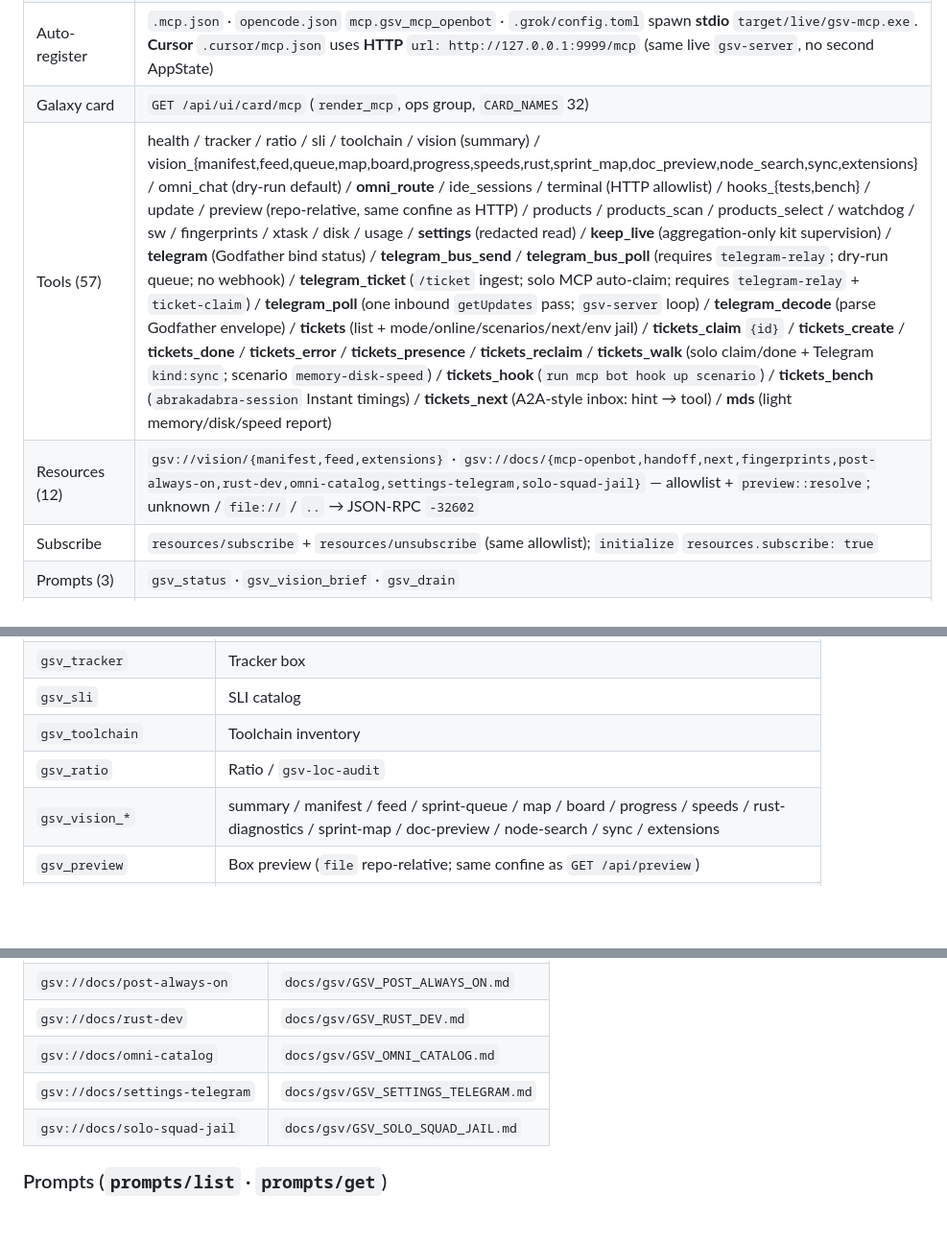
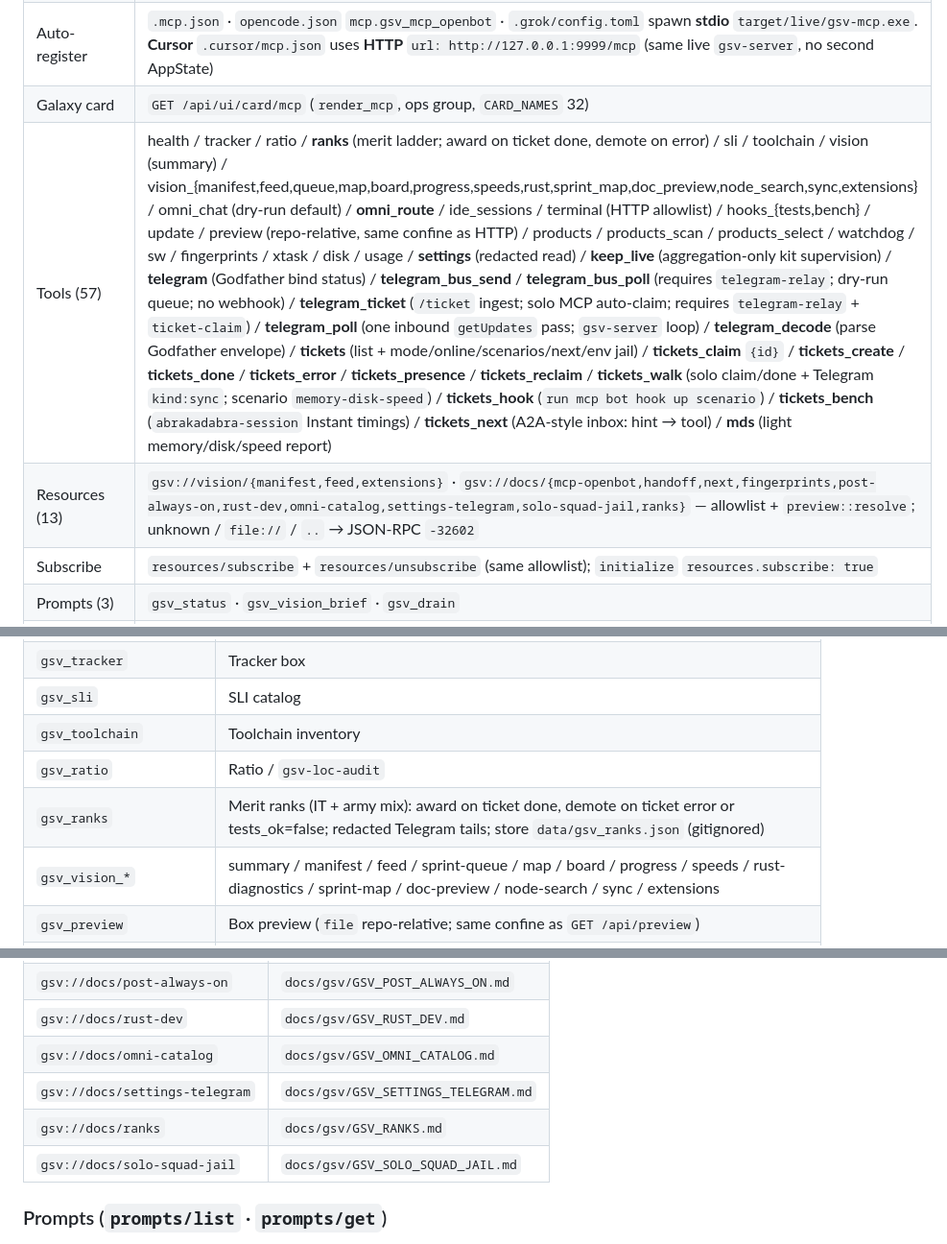
Before and after one commit to platinoff/GSV, a Markdown page: docs/gsv/GSV_MCP_OPENBOT.md, 3 parts joined by grey strips. Shown at 96% size. Rendered like a GitHub page; blank space fills up the shorter version.

```diff
--- a/docs/gsv/GSV_MCP_OPENBOT.md
+++ b/docs/gsv/GSV_MCP_OPENBOT.md
@@ -13,8 +13,8 @@ GSV exposes one MCP server named **`gsv_mcp_openbot`**. OpenCode, Cursor, Grok C
 | Discovery JSON | `GET /mcp` includes `version` + `crate_version` + `version_lag` + `http_url` + **band 185** `catalog_stale` / `catalog_hint` + **band 184** `catalog_notify` / `listed_tool_count` / `session_listed`. Sessionless `Accept: text/event-stream` still finite-flush. **GET with `Mcp-Session-Id` + SSE holds** the Streamable HTTP stream (Cursor) and queues `notifications/tools/list_changed`. JSON `POST /mcp` **keeps** the notification queue. `POST /mcp` JSON-RPC; **skips browser CSRF**; `initialize` issues `Mcp-Session-Id` and queues `list_changed`; `DELETE /mcp` ends the session; loopback unless `--allow-lan` |
 | Auto-register | `.mcp.json` · `opencode.json` `mcp.gsv_mcp_openbot` · `.grok/config.toml` spawn **stdio** `target/live/gsv-mcp.exe`. **Cursor** `.cursor/mcp.json` uses **HTTP** `url: http://127.0.0.1:9999/mcp` (same live `gsv-server`, no second AppState) |
 | Galaxy card | `GET /api/ui/card/mcp` (`render_mcp`, ops group, `CARD_NAMES` 32) |
-| Tools (57) | health / tracker / ratio / sli / toolchain / vision (summary) / vision_{manifest,feed,queue,map,board,progress,speeds,rust,sprint_map,doc_preview,node_search,sync,extensions} / omni_chat (dry-run default) / **omni_route** / ide_sessions / terminal (HTTP allowlist) / hooks_{tests,bench} / update / preview (repo-relative, same confine as HTTP) / products / products_scan / products_select / watchdog / sw / fingerprints / xtask / disk / usage / **settings** (redacted read) / **keep_live** (aggregation-only kit supervision) / **telegram** (Godfather bind status) / **telegram_bus_send** / **telegram_bus_poll** (requires `telegram-relay`; dry-run queue; no webhook) / **telegram_ticket** (`/ticket` ingest; solo MCP auto-claim; requires `telegram-relay` + `ticket-claim`) / **telegram_poll** (one inbound `getUpdates` pass; `gsv-server` loop) / **telegram_decode** (parse Godfather envelope) / **tickets** (list + mode/online/scenarios/next/env jail) / **tickets_claim** `{id}` / **tickets_create** / **tickets_done** / **tickets_error** / **tickets_presence** / **tickets_reclaim** / **tickets_walk** (solo claim/done + Telegram `kind:sync`; scenario `memory-disk-speed`) / **tickets_hook** (`run mcp bot hook up scenario`) / **tickets_bench** (`abrakadabra-session` Instant timings) / **tickets_next** (A2A-style inbox: hint → tool) / **mds** (light memory/disk/speed report) |
-| Resources (12) | `gsv://vision/{manifest,feed,extensions}` · `gsv://docs/{mcp-openbot,handoff,next,fingerprints,post-always-on,rust-dev,omni-catalog,settings-telegram,solo-squad-jail}` — allowlist + `preview::resolve`; unknown / `file://` / `..` → JSON-RPC `-32602` |
+| Tools (57) | health / tracker / ratio / **ranks** (merit ladder; award on ticket done, demote on error) / sli / toolchain / vision (summary) / vision_{manifest,feed,queue,map,board,progress,speeds,rust,sprint_map,doc_preview,node_search,sync,extensions} / omni_chat (dry-run default) / **omni_route** / ide_sessions / terminal (HTTP allowlist) / hooks_{tests,bench} / update / preview (repo-relative, same confine as HTTP) / products / products_scan / products_select / watchdog / sw / fingerprints / xtask / disk / usage / **settings** (redacted read) / **keep_live** (aggregation-only kit supervision) / **telegram** (Godfather bind status) / **telegram_bus_send** / **telegram_bus_poll** (requires `telegram-relay`; dry-run queue; no webhook) / **telegram_ticket** (`/ticket` ingest; solo MCP auto-claim; requires `telegram-relay` + `ticket-claim`) / **telegram_poll** (one inbound `getUpdates` pass; `gsv-server` loop) / **telegram_decode** (parse Godfather envelope) / **tickets** (list + mode/online/scenarios/next/env jail) / **tickets_claim** `{id}` / **tickets_create** / **tickets_done** / **tickets_error** / **tickets_presence** / **tickets_reclaim** / **tickets_walk** (solo claim/done + Telegram `kind:sync`; scenario `memory-disk-speed`) / **tickets_hook** (`run mcp bot hook up scenario`) / **tickets_bench** (`abrakadabra-session` Instant timings) / **tickets_next** (A2A-style inbox: hint → tool) / **mds** (light memory/disk/speed report) |
+| Resources (13) | `gsv://vision/{manifest,feed,extensions}` · `gsv://docs/{mcp-openbot,handoff,next,fingerprints,post-always-on,rust-dev,omni-catalog,settings-telegram,solo-squad-jail,ranks}` — allowlist + `preview::resolve`; unknown / `file://` / `..` → JSON-RPC `-32602` |
 | Subscribe | `resources/subscribe` + `resources/unsubscribe` (same allowlist); `initialize` `resources.subscribe: true` |
 | Prompts (3) | `gsv_status` · `gsv_vision_brief` · `gsv_drain` |
 | Logging | `logging/setLevel` (RFC 5424 levels; process-local on `AppState`; invalid → `-32602`) + `notifications/message` (stdio NDJSON + HTTP SSE, filtered by level) |
@@ -109,6 +109,7 @@ Do **not** `cargo run --bin gsv-mcp` from the client: it is slow, takes the carg
 | `gsv_sli` | SLI catalog |
 | `gsv_toolchain` | Toolchain inventory |
 | `gsv_ratio` | Ratio / `gsv-loc-audit` |
+| `gsv_ranks` | Merit ranks (IT + army mix): award on ticket done, demote on ticket error or tests_ok=false; redacted Telegram tails; store `data/gsv_ranks.json` (gitignored) |
 | `gsv_vision_*` | summary / manifest / feed / sprint-queue / map / board / progress / speeds / rust-diagnostics / sprint-map / doc-preview / node-search / sync / extensions |
 | `gsv_preview` | Box preview (`file` repo-relative; same confine as `GET /api/preview`) |
 | `gsv_hooks_*` | tests + bench hooks (read `target/`, no rebuild) |
@@ -156,6 +157,7 @@ Allowlisted `gsv://` URIs only. Read uses `preview::resolve` (no traversal, no a
 | `gsv://docs/rust-dev` | `docs/gsv/GSV_RUST_DEV.md` |
 | `gsv://docs/omni-catalog` | `docs/gsv/GSV_OMNI_CATALOG.md` |
 | `gsv://docs/settings-telegram` | `docs/gsv/GSV_SETTINGS_TELEGRAM.md` |
+| `gsv://docs/ranks` | `docs/gsv/GSV_RANKS.md` |
 | `gsv://docs/solo-squad-jail` | `docs/gsv/GSV_SOLO_SQUAD_JAIL.md` |
 
 ### Prompts (`prompts/list` · `prompts/get`)
```
Also changed, not shown: AGENTS.md (+11 -0 lines).
